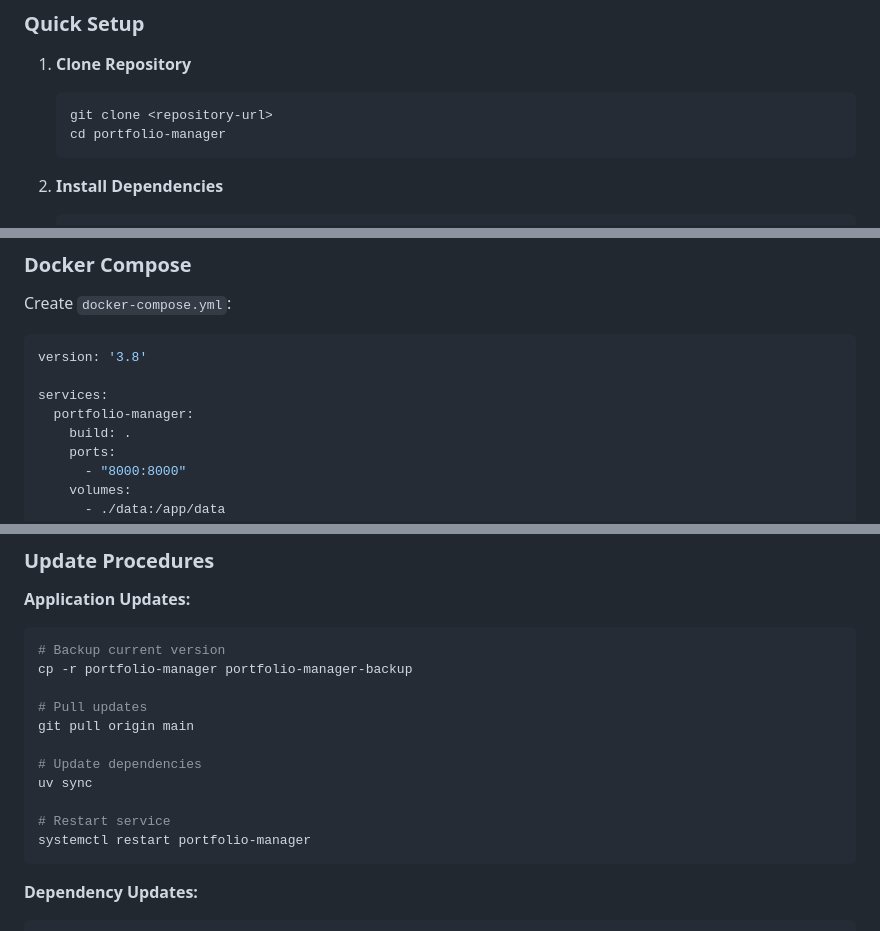
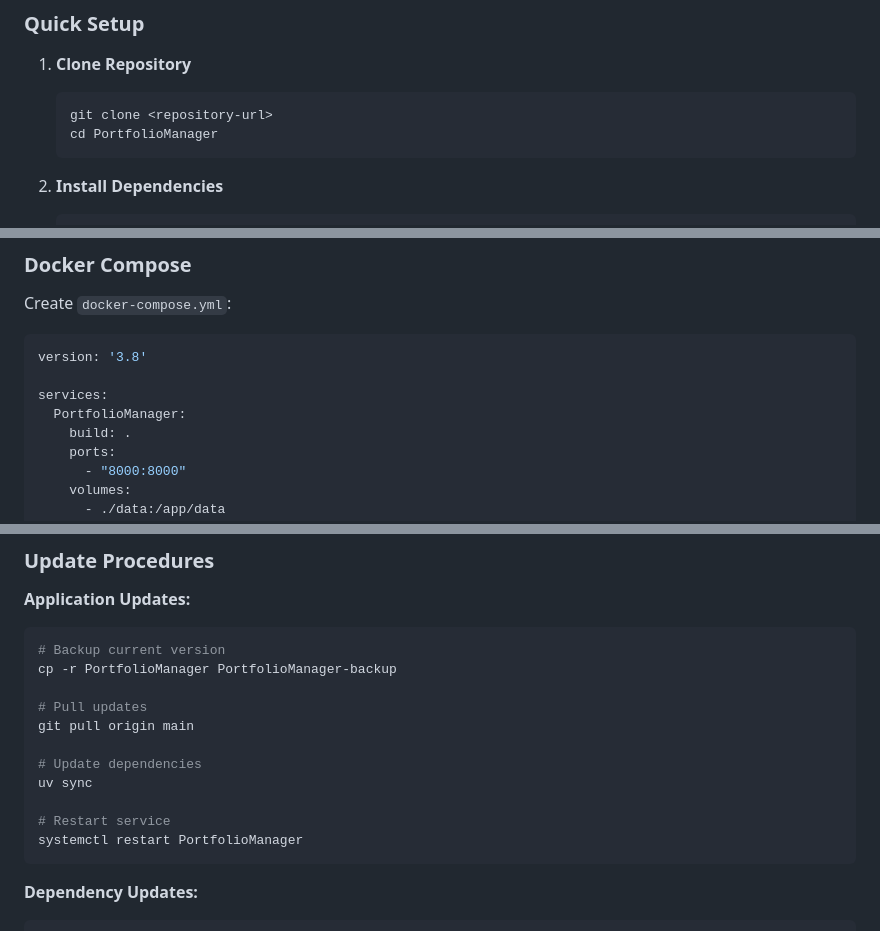
Before and after one commit to aijose/PortfolioManager, a Markdown page: docs/deployment.md, 3 parts joined by grey strips. Rendered like a GitHub page.

````diff
--- a/docs/deployment.md
+++ b/docs/deployment.md
@@ -66,7 +66,7 @@ Portfolio Manager is designed as a **single-user local application** with severa
 1. **Clone Repository**
    ```bash
    git clone <repository-url>
-   cd portfolio-manager
+   cd PortfolioManager
    ```
 
 2. **Install Dependencies**
@@ -272,7 +272,7 @@ Create `docker-compose.yml`:
 version: '3.8'
 
 services:
-  portfolio-manager:
+  PortfolioManager:
     build: .
     ports:
       - "8000:8000"
@@ -741,7 +741,7 @@ chmod 664 data/portfolio_manager.db
 **Application Updates:**
 ```bash
 # Backup current version
-cp -r portfolio-manager portfolio-manager-backup
+cp -r PortfolioManager PortfolioManager-backup
 
 # Pull updates
 git pull origin main
@@ -750,7 +750,7 @@ git pull origin main
 uv sync
 
 # Restart service
-systemctl restart portfolio-manager
+systemctl restart PortfolioManager
 ```
 
 **Dependency Updates:**
````
Also changed, not shown: other parts of docs/deployment.md (+16 -16 lines), README.md (+1 -1 lines), docs/developer-guide.md (+3 -3 lines).
